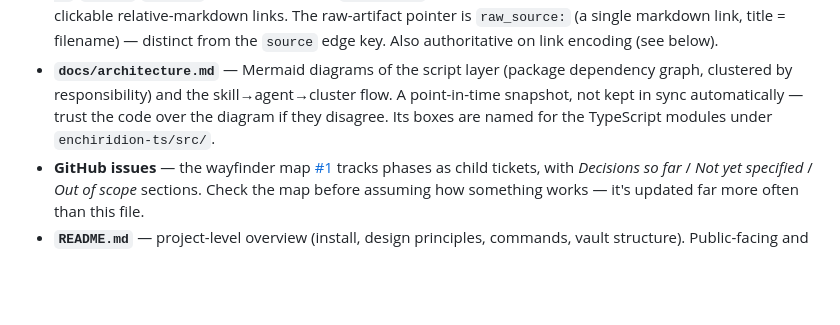
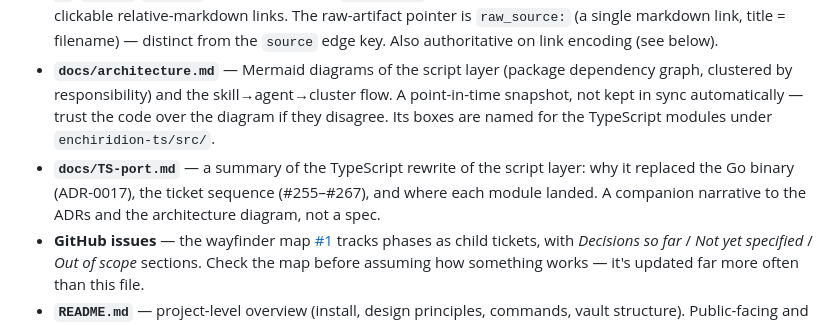
Before and after one commit to dhague/enchiridion, a Markdown page: CLAUDE.md, the part around the change. Drawn GitHub-style; blank space fills up the shorter version.

```diff
--- a/CLAUDE.md
+++ b/CLAUDE.md
@@ -24,6 +24,7 @@ This repo builds a Claude Code **wiki-knowledge plugin** (clean-room ingestion +
 - **`docs/adr/`** — architectural decisions with rationale: no MCP server (0001), no embeddings/agent-read retrieval (0002), attribution from ingested content not git identity (0003), the two deployment modes + vault-root resolution order (0004), TDD-for-scripts/evals-for-agents (0005), stdlib SQLite FTS5 instead of embeddings (0006, strengthens rather than reopens 0002), turn cost not tool-call count (0007), plural kind-folders/singular kind-values (0008), one vault-relative `page_ref` spelling (0009), per-root `SearchIndex` cache not a caller-side memo (0010), Go rewrite scope/sequencing/toolchain (0011), Go port relaxes the byte-identical frontmatter round-trip contract (0012), Go binary lazy-fetched by a dependency-free bootstrap (0013), TypeScript rewrite on an approved interpreter to clear Windows Defender ASR (0017). Read before assuming *why* something is built the way it is.
 - **`wiki-plugin/skills/wiki-conventions/SKILL.md`** — authoritative frontmatter schema, folder structure, relative-markdown link rules, and typed-edge vocabulary (`refines`/`contradicts`/`example-of`/`source`/`related`). Typed edges and `supersedes` are each one YAML key per relation, holding a list of clickable relative-markdown links. The raw-artifact pointer is `raw_source:` (a single markdown link, title = filename) — distinct from the `source` edge key. Also authoritative on link encoding (see below).
 - **`docs/architecture.md`** — Mermaid diagrams of the script layer (package dependency graph, clustered by responsibility) and the skill→agent→cluster flow. A point-in-time snapshot, not kept in sync automatically — trust the code over the diagram if they disagree. Its boxes are named for the TypeScript modules under `enchiridion-ts/src/`.
+- **`docs/TS-port.md`** — a summary of the TypeScript rewrite of the script layer: why it replaced the Go binary (ADR-0017), the ticket sequence (#255–#267), and where each module landed. A companion narrative to the ADRs and the architecture diagram, not a spec.
 - **GitHub issues** — the wayfinder map [#1](https://github.com/dhague/enchiridion/issues/1) tracks phases as child tickets, with *Decisions so far* / *Not yet specified* / *Out of scope* sections. Check the map before assuming how something works — it's updated far more often than this file.
 - **`README.md`** — project-level overview (install, design principles, commands, vault structure). Public-facing and derivative — not authoritative. When it disagrees with any of the docs above, the above win.
 - **The enchiridion-vault** — ask it via `/wiki-retrieval <question>` (or the `wiki-researcher` agent) rather than reconstructing context by re-reading this file and grepping the tracker. It holds the *narrative* the other docs don't: why a decision went the way it did, what was tried and abandoned. It's ingestion output, not a spec — when it disagrees with `CONTEXT.md`, the ADRs, the conventions spec, or the tracker, those win. See the dogfooding-vault notes below for its location and the mandatory `WIKI_ROOT=` invocation rule.
```
Also changed, not shown: docs/TS-port.md (added, +158 -0 lines).
